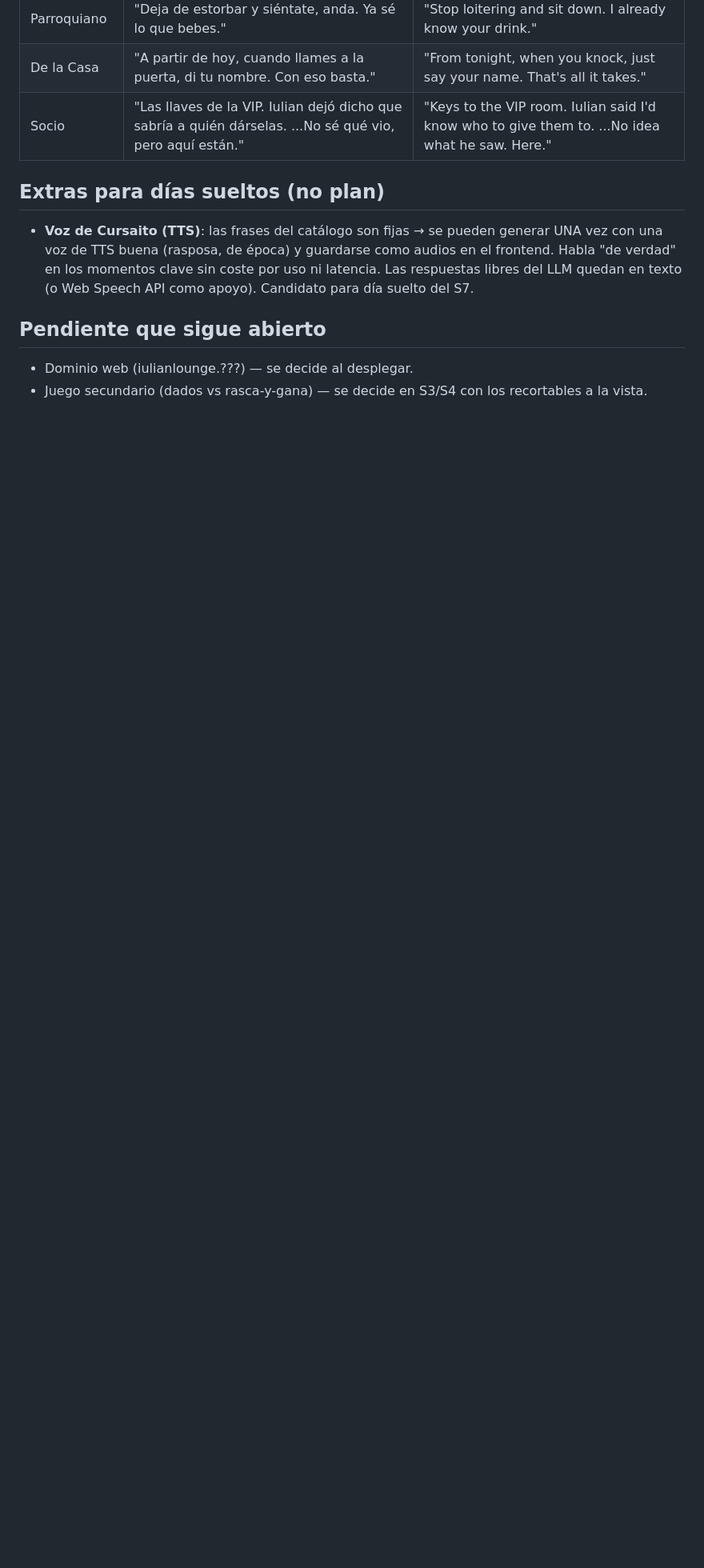
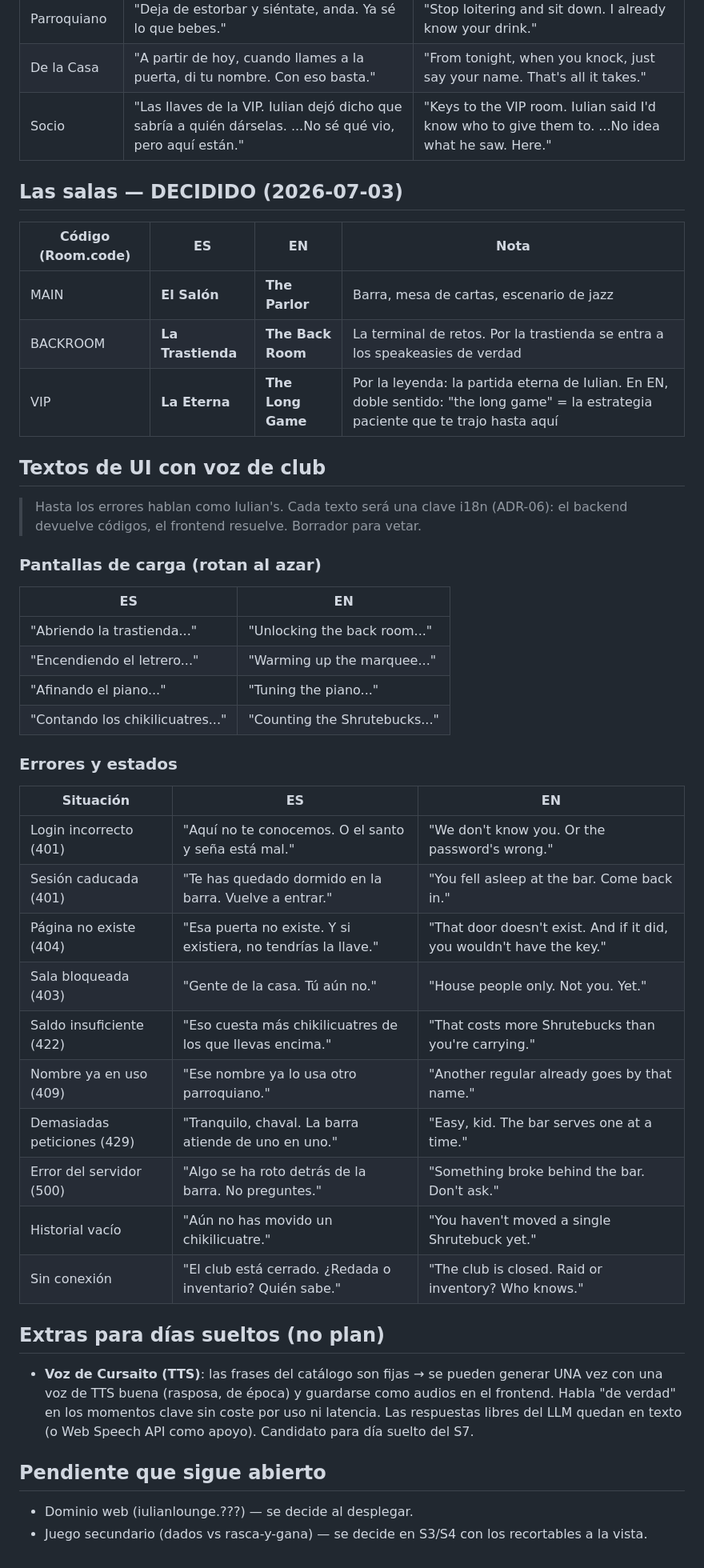
Before and after one commit to iulian640/iulianlounge-backend, a Markdown page: docs/ficcion.md, the part around the change. Shown at 80% size. GitHub-like rendering; blank space fills up the shorter version.

Commit message:
docs: salas decididas (Salon/Trastienda/La Eterna) + textos de UI con voz de club

```diff
--- a/docs/ficcion.md
+++ b/docs/ficcion.md
@@ -160,6 +160,42 @@ se nota en cómo te trata el barman.
 | De la Casa | "A partir de hoy, cuando llames a la puerta, di tu nombre. Con eso basta." | "From tonight, when you knock, just say your name. That's all it takes." |
 | Socio | "Las llaves de la VIP. Iulian dejó dicho que sabría a quién dárselas. ...No sé qué vio, pero aquí están." | "Keys to the VIP room. Iulian said I'd know who to give them to. ...No idea what he saw. Here." |
 
+## Las salas — DECIDIDO (2026-07-03)
+
+| Código (Room.code) | ES | EN | Nota |
+|---|---|---|---|
+| MAIN | **El Salón** | **The Parlor** | Barra, mesa de cartas, escenario de jazz |
+| BACKROOM | **La Trastienda** | **The Back Room** | La terminal de retos. Por la trastienda se entra a los speakeasies de verdad |
+| VIP | **La Eterna** | **The Long Game** | Por la leyenda: la partida eterna de Iulian. En EN, doble sentido: "the long game" = la estrategia paciente que te trajo hasta aquí |
+
+## Textos de UI con voz de club
+
+> Hasta los errores hablan como Iulian's. Cada texto será una clave i18n
+> (ADR-06): el backend devuelve códigos, el frontend resuelve. Borrador
+> para vetar.
+
+### Pantallas de carga (rotan al azar)
+| ES | EN |
+|---|---|
+| "Abriendo la trastienda..." | "Unlocking the back room..." |
+| "Encendiendo el letrero..." | "Warming up the marquee..." |
+| "Afinando el piano..." | "Tuning the piano..." |
+| "Contando los chikilicuatres..." | "Counting the Shrutebucks..." |
+
+### Errores y estados
+| Situación | ES | EN |
+|---|---|---|
+| Login incorrecto (401) | "Aquí no te conocemos. O el santo y seña está mal." | "We don't know you. Or the password's wrong." |
+| Sesión caducada (401) | "Te has quedado dormido en la barra. Vuelve a entrar." | "You fell asleep at the bar. Come back in." |
+| Página no existe (404) | "Esa puerta no existe. Y si existiera, no tendrías la llave." | "That door doesn't exist. And if it did, you wouldn't have the key." |
+| Sala bloqueada (403) | "Gente de la casa. Tú aún no." | "House people only. Not you. Yet." |
+| Saldo insuficiente (422) | "Eso cuesta más chikilicuatres de los que llevas encima." | "That costs more Shrutebucks than you're carrying." |
+| Nombre ya en uso (409) | "Ese nombre ya lo usa otro parroquiano." | "Another regular already goes by that name." |
+| Demasiadas peticiones (429) | "Tranquilo, chaval. La barra atiende de uno en uno." | "Easy, kid. The bar serves one at a time." |
+| Error del servidor (500) | "Algo se ha roto detrás de la barra. No preguntes." | "Something broke behind the bar. Don't ask." |
+| Historial vacío | "Aún no has movido un chikilicuatre." | "You haven't moved a single Shrutebuck yet." |
+| Sin conexión | "El club está cerrado. ¿Redada o inventario? Quién sabe." | "The club is closed. Raid or inventory? Who knows." |
+
 ## Extras para días sueltos (no plan)
 
 - **Voz de Cursaito (TTS)**: las frases del catálogo son fijas → se pueden
```
